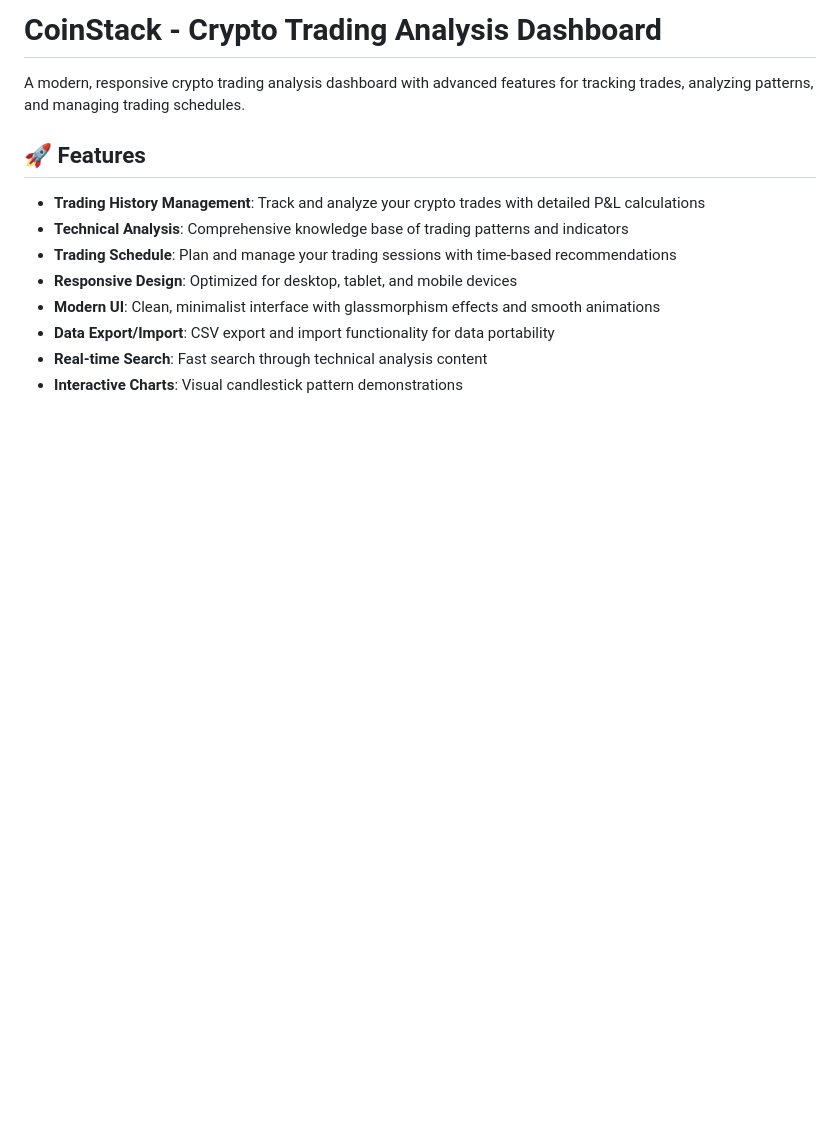
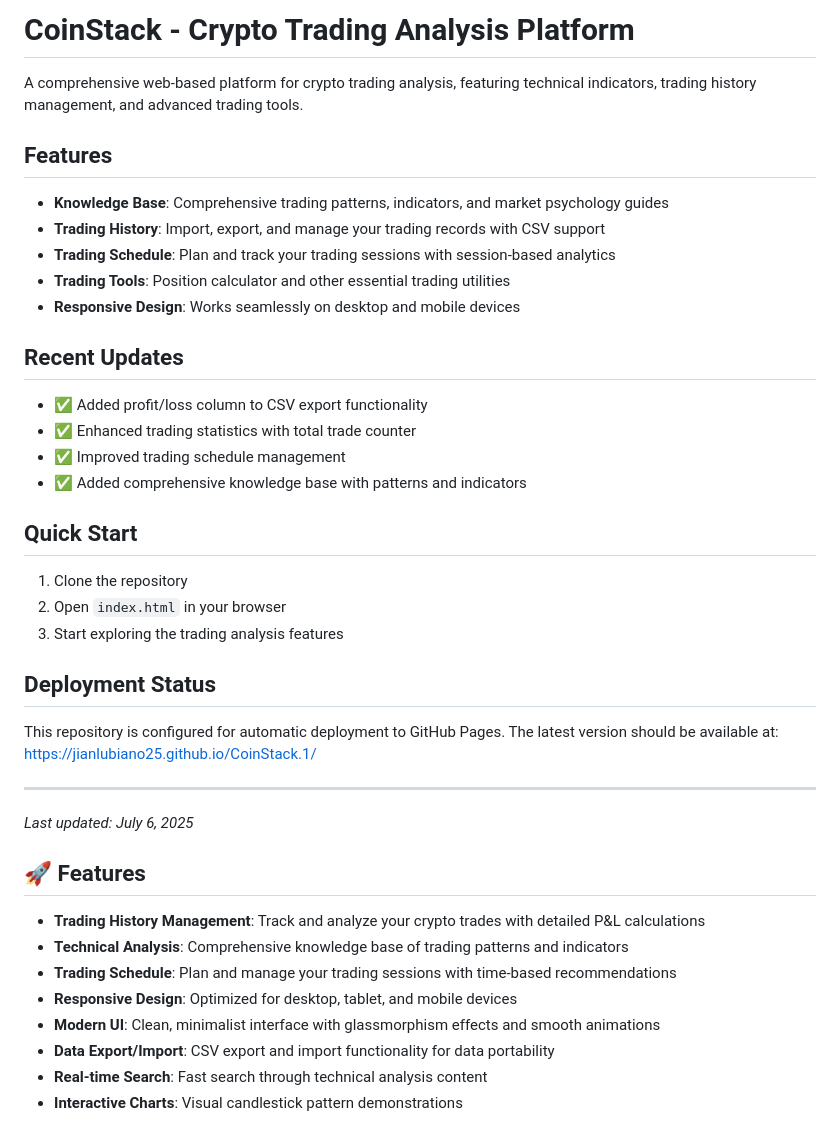
Before and after one commit to jianlubiano25/CoinStack.1, a Markdown page: README.md, the part around one of its changes. GitHub-like rendering; blank space fills up the shorter version.

Commit message:
Update README and trigger GitHub Pages deployment test

```diff
--- a/README.md
+++ b/README.md
@@ -1,6 +1,35 @@
-# CoinStack - Crypto Trading Analysis Dashboard
+# CoinStack - Crypto Trading Analysis Platform
 
-A modern, responsive crypto trading analysis dashboard with advanced features for tracking trades, analyzing patterns, and managing trading schedules.
+A comprehensive web-based platform for crypto trading analysis, featuring technical indicators, trading history management, and advanced trading tools.
+
+## Features
+
+- **Knowledge Base**: Comprehensive trading patterns, indicators, and market psychology guides
+- **Trading History**: Import, export, and manage your trading records with CSV support
+- **Trading Schedule**: Plan and track your trading sessions with session-based analytics
+- **Trading Tools**: Position calculator and other essential trading utilities
+- **Responsive Design**: Works seamlessly on desktop and mobile devices
+
+## Recent Updates
+
+- ✅ Added profit/loss column to CSV export functionality
+- ✅ Enhanced trading statistics with total trade counter
+- ✅ Improved trading schedule management
+- ✅ Added comprehensive knowledge base with patterns and indicators
+
+## Quick Start
+
+1. Clone the repository
+2. Open `index.html` in your browser
+3. Start exploring the trading analysis features
+
+## Deployment Status
+
+This repository is configured for automatic deployment to GitHub Pages. The latest version should be available at: https://jianlubiano25.github.io/CoinStack.1/
+
+---
+
+*Last updated: July 6, 2025*
 
 ## 🚀 Features
 
```
Also changed, not shown: other parts of README.md (+0 -35 lines).
